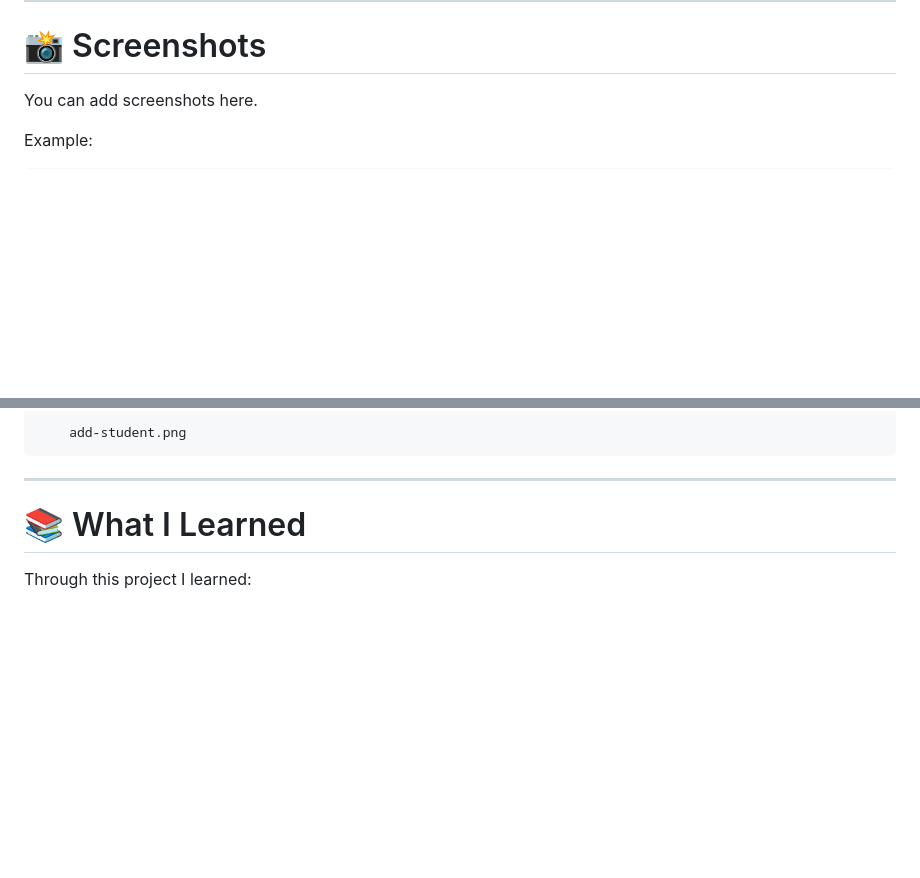
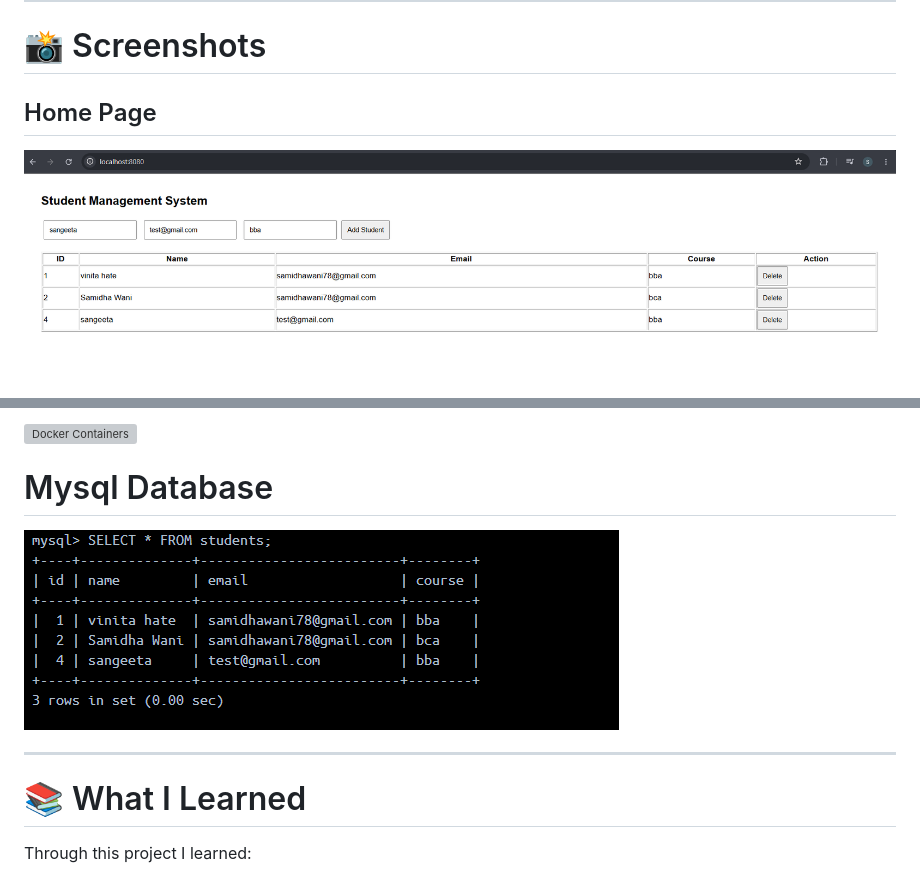
Before and after one commit to samidha1-1/Student-Management-System--Dockerized-3-Tier-Application-, a Markdown page: README.md, 2 parts joined by grey strips. GitHub-like rendering; blank space fills up the shorter version; grey boxes are pictures that could not be loaded.

````diff
--- a/README.md
+++ b/README.md
@@ -262,7 +262,7 @@ localhost:3308
 
 # 📸 Screenshots
 
-You can add screenshots here.
+## Home Page
 
-Example:
+![Home Page](screenshots/home-page.png)
 
@@ -272,6 +270,9 @@ screenshots/
 
-    add-student.png
-```
+![Docker Containers](screenshots/docker-containers.png)
+
+# Mysql Database
+
+![MYSQL Database](screenshots/mysql-database.png)
 
 ---
 
````
Also changed, not shown: other parts of README.md (+1 -3 lines).
